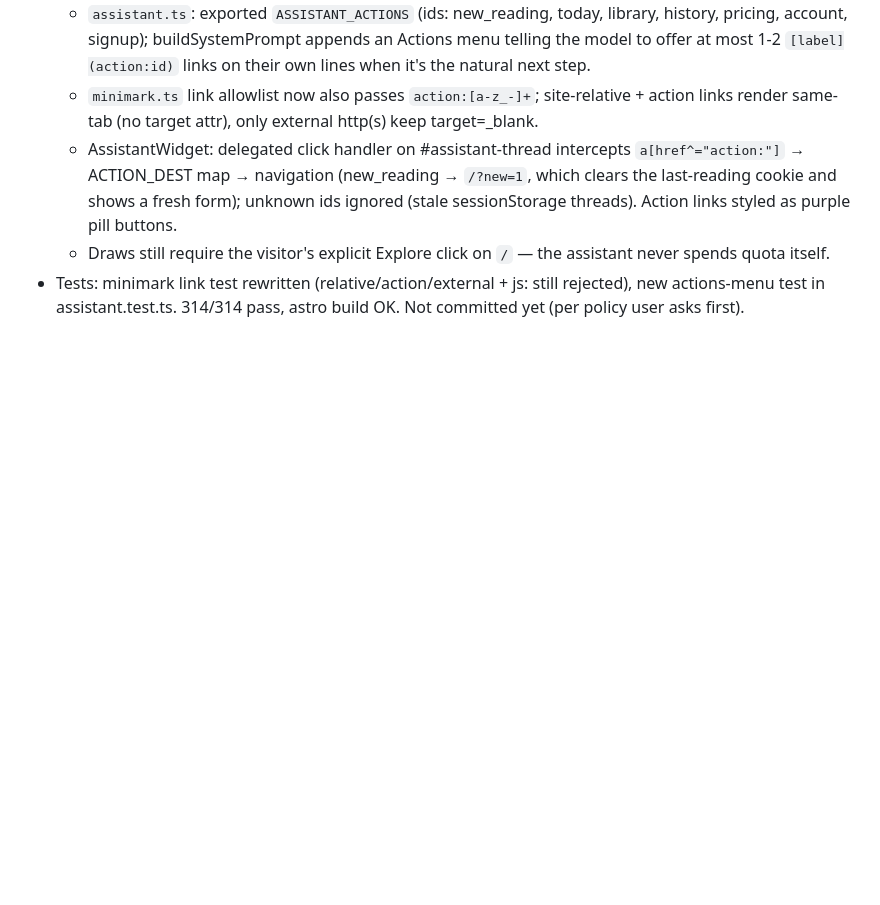
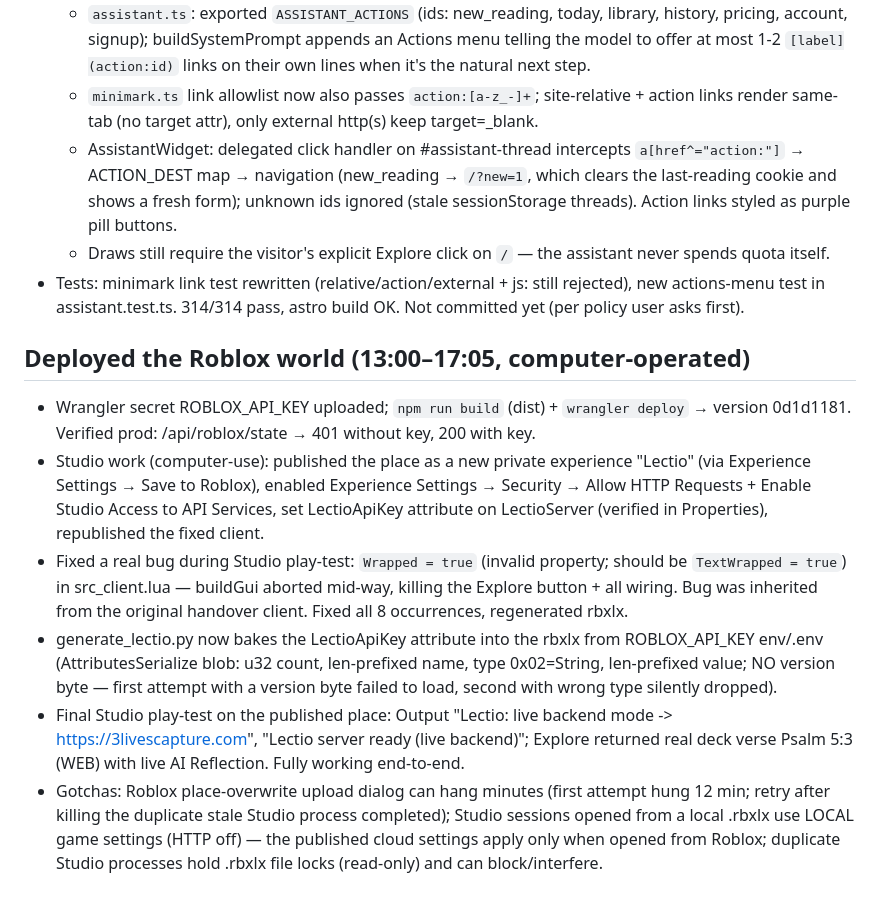
Before and after one commit to ericzhoun/lectio, a Markdown page: memory/2026-09-06.md, the part around the change. Drawn GitHub-style; blank space fills up the shorter version.

```diff
--- a/memory/2026-09-06.md
+++ b/memory/2026-09-06.md
@@ -113,3 +113,11 @@ Wired `src/roblox` (the Roblox place replicating the site) to the real Lectio ba
   - AssistantWidget: delegated click handler on #assistant-thread intercepts `a[href^="action:"]` → ACTION_DEST map → navigation (new_reading → `/?new=1`, which clears the last-reading cookie and shows a fresh form); unknown ids ignored (stale sessionStorage threads). Action links styled as purple pill buttons.
   - Draws still require the visitor's explicit Explore click on `/` — the assistant never spends quota itself.
 - Tests: minimark link test rewritten (relative/action/external + js: still rejected), new actions-menu test in assistant.test.ts. 314/314 pass, astro build OK. Not committed yet (per policy user asks first).
+
+## Deployed the Roblox world (13:00–17:05, computer-operated)
+- Wrangler secret ROBLOX_API_KEY uploaded; `npm run build` (dist) + `wrangler deploy` → version 0d1d1181. Verified prod: /api/roblox/state → 401 without key, 200 with key.
+- Studio work (computer-use): published the place as a new private experience "Lectio" (via Experience Settings → Save to Roblox), enabled Experience Settings → Security → Allow HTTP Requests + Enable Studio Access to API Services, set LectioApiKey attribute on LectioServer (verified in Properties), republished the fixed client.
+- Fixed a real bug during Studio play-test: `Wrapped = true` (invalid property; should be `TextWrapped = true`) in src_client.lua — buildGui aborted mid-way, killing the Explore button + all wiring. Bug was inherited from the original handover client. Fixed all 8 occurrences, regenerated rbxlx.
+- generate_lectio.py now bakes the LectioApiKey attribute into the rbxlx from ROBLOX_API_KEY env/.env (AttributesSerialize blob: u32 count, len-prefixed name, type 0x02=String, len-prefixed value; NO version byte — first attempt with a version byte failed to load, second with wrong type silently dropped).
+- Final Studio play-test on the published place: Output "Lectio: live backend mode -> https://3livescapture.com", "Lectio server ready (live backend)"; Explore returned real deck verse Psalm 5:3 (WEB) with live AI Reflection. Fully working end-to-end.
+- Gotchas: Roblox place-overwrite upload dialog can hang minutes (first attempt hung 12 min; retry after killing the duplicate stale Studio process completed); Studio sessions opened from a local .rbxlx use LOCAL game settings (HTTP off) — the published cloud settings apply only when opened from Roblox; duplicate Studio processes hold .rbxlx file locks (read-only) and can block/interfere.
```
